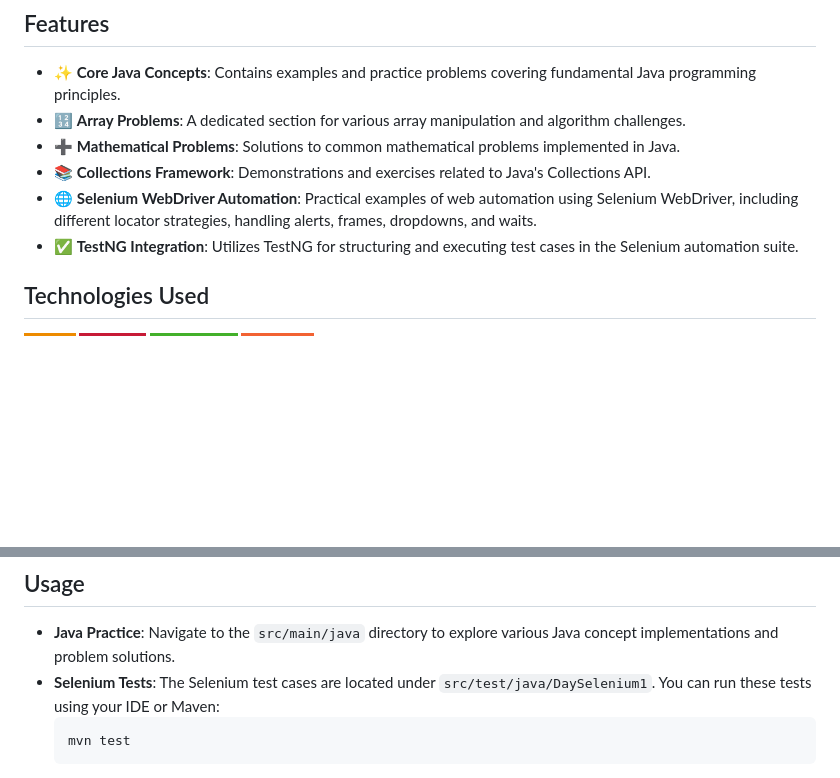
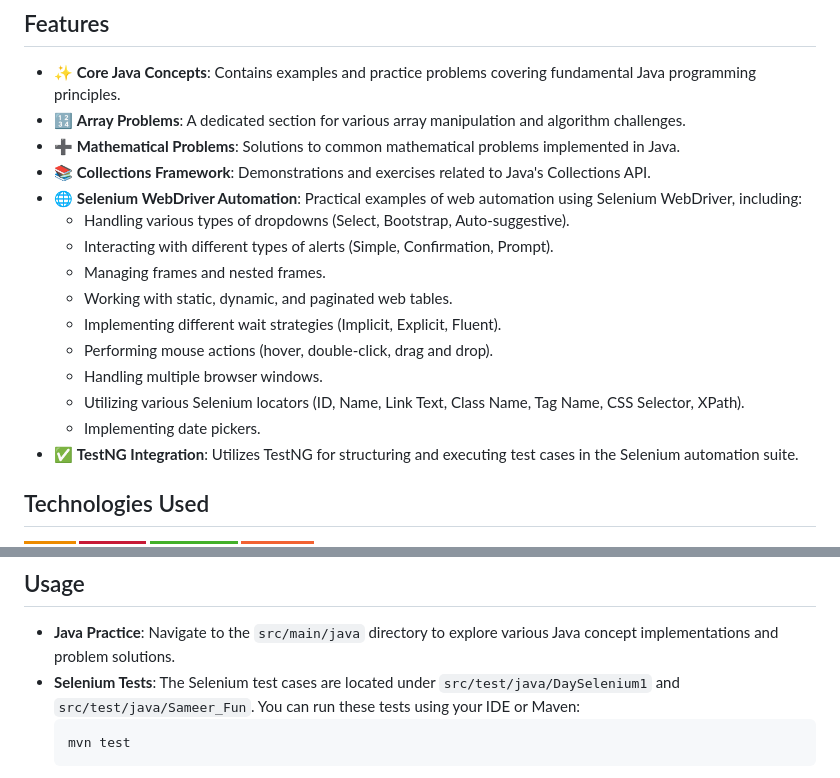
Before and after one commit to Sameer-Programmer/2026_Selenium_Java_Revision, a Markdown page: README.md, 2 parts joined by grey strips. Rendered like a GitHub page; badges without logos; blank space fills up the shorter version.

Commit message:
Docs: Update README with detailed Selenium test case overview

````diff
--- a/README.md
+++ b/README.md
@@ -10,7 +10,16 @@ This repository, now titled `2026 Selenium Java Revision`, serves as a comprehen
 -   🔢 **Array Problems**: A dedicated section for various array manipulation and algorithm challenges.
 -   ➕ **Mathematical Problems**: Solutions to common mathematical problems implemented in Java.
 -   📚 **Collections Framework**: Demonstrations and exercises related to Java's Collections API.
--   🌐 **Selenium WebDriver Automation**: Practical examples of web automation using Selenium WebDriver, including different locator strategies, handling alerts, frames, dropdowns, and waits.
+-   🌐 **Selenium WebDriver Automation**: Practical examples of web automation using Selenium WebDriver, including:
+    -   Handling various types of dropdowns (Select, Bootstrap, Auto-suggestive).
+    -   Interacting with different types of alerts (Simple, Confirmation, Prompt).
+    -   Managing frames and nested frames.
+    -   Working with static, dynamic, and paginated web tables.
+    -   Implementing different wait strategies (Implicit, Explicit, Fluent).
+    -   Performing mouse actions (hover, double-click, drag and drop).
+    -   Handling multiple browser windows.
+    -   Utilizing various Selenium locators (ID, Name, Link Text, Class Name, Tag Name, CSS Selector, XPath).
+    -   Implementing date pickers.
 -   ✅ **TestNG Integration**: Utilizes TestNG for structuring and executing test cases in the Selenium automation suite.
 
 ## Technologies Used
@@ -71,7 +117,7 @@ To get a local copy up and running, follow these simple steps.
 ## Usage
 
 -   **Java Practice**: Navigate to the `src/main/java` directory to explore various Java concept implementations and problem solutions.
--   **Selenium Tests**: The Selenium test cases are located under `src/test/java/DaySelenium1`. You can run these tests using your IDE or Maven:
+-   **Selenium Tests**: The Selenium test cases are located under `src/test/java/DaySelenium1` and `src/test/java/Sameer_Fun`. You can run these tests using your IDE or Maven:
     ```bash
     mvn test
     ```
````
Also changed, not shown: other parts of README.md (+38 -1 lines).
